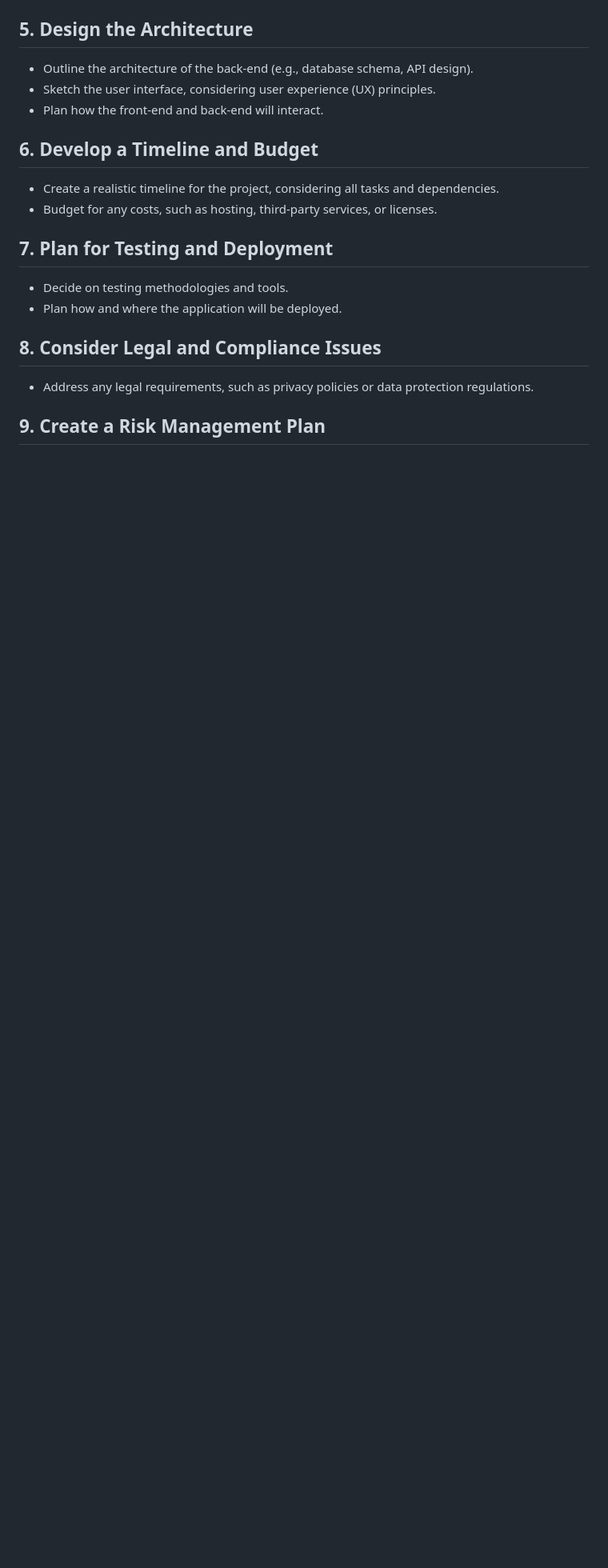
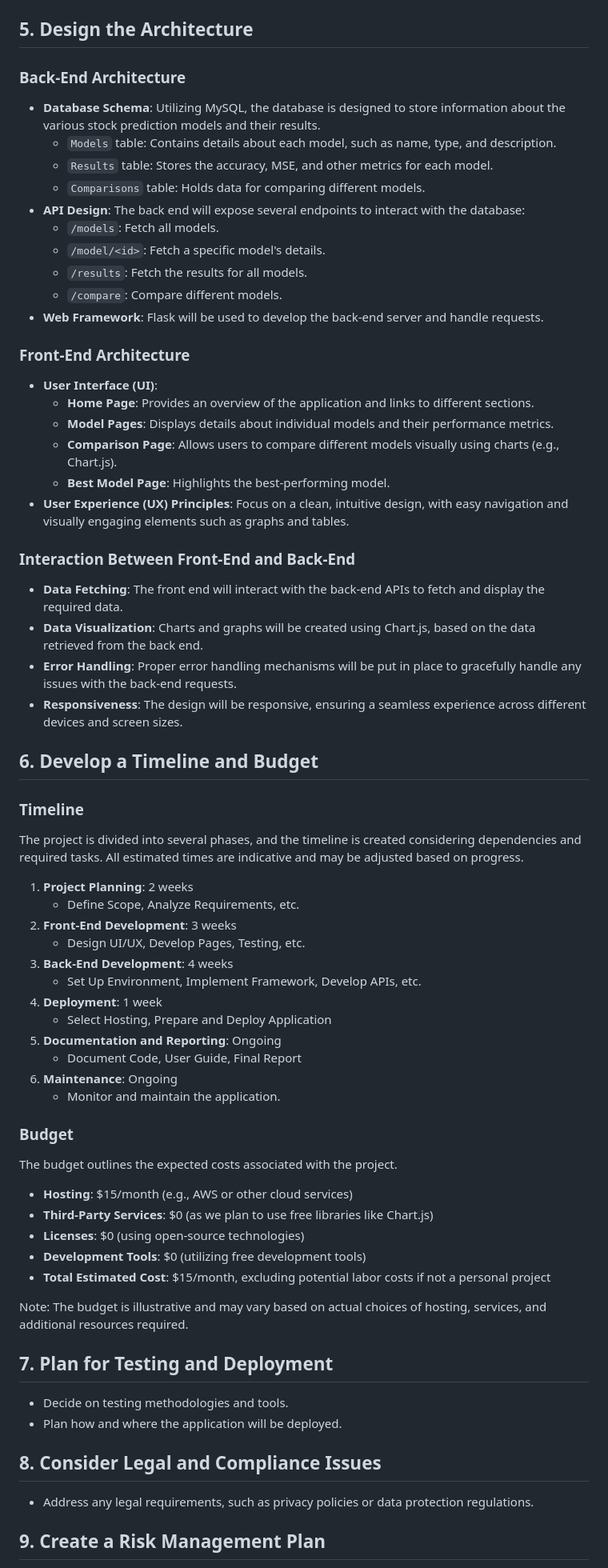
Before and after one commit to AhmedRaisi/MLStockPredictor, a Markdown page: Project_Plan.md, the part around the change printed below. Shown: that part at 80% size. GitHub-like rendering; blank space fills up the shorter version.

```diff
--- a/Project_Plan.md
+++ b/Project_Plan.md
@@ -79,12 +102,60 @@ Main goal of the application is to:
 
 ## 5. Design the Architecture
-- Outline the architecture of the back-end (e.g., database schema, API design).
-- Sketch the user interface, considering user experience (UX) principles.
-- Plan how the front-end and back-end will interact.
+### Back-End Architecture
+- **Database Schema**: Utilizing MySQL, the database is designed to store information about the various stock prediction models and their results.
+  - `Models` table: Contains details about each model, such as name, type, and description.
+  - `Results` table: Stores the accuracy, MSE, and other metrics for each model.
+  - `Comparisons` table: Holds data for comparing different models.
+- **API Design**: The back end will expose several endpoints to interact with the database:
+  - `/models`: Fetch all models.
+  - `/model/<id>`: Fetch a specific model's details.
+  - `/results`: Fetch the results for all models.
+  - `/compare`: Compare different models.
+- **Web Framework**: Flask will be used to develop the back-end server and handle requests.
+
+### Front-End Architecture
+- **User Interface (UI)**:
+  - **Home Page**: Provides an overview of the application and links to different sections.
+  - **Model Pages**: Displays details about individual models and their performance metrics.
+  - **Comparison Page**: Allows users to compare different models visually using charts (e.g., Chart.js).
+  - **Best Model Page**: Highlights the best-performing model.
+- **User Experience (UX) Principles**: Focus on a clean, intuitive design, with easy navigation and visually engaging elements such as graphs and tables.
+
+### Interaction Between Front-End and Back-End
+- **Data Fetching**: The front end will interact with the back-end APIs to fetch and display the required data.
+- **Data Visualization**: Charts and graphs will be created using Chart.js, based on the data retrieved from the back end.
+- **Error Handling**: Proper error handling mechanisms will be put in place to gracefully handle any issues with the back-end requests.
+- **Responsiveness**: The design will be responsive, ensuring a seamless experience across different devices and screen sizes.
 
 ## 6. Develop a Timeline and Budget
-- Create a realistic timeline for the project, considering all tasks and dependencies.
-- Budget for any costs, such as hosting, third-party services, or licenses.
+
+### Timeline
+The project is divided into several phases, and the timeline is created considering dependencies and required tasks. All estimated times are indicative and may be adjusted based on progress.
+
+1. **Project Planning**: 2 weeks
+   - Define Scope, Analyze Requirements, etc.
+2. **Front-End Development**: 3 weeks
+   - Design UI/UX, Develop Pages, Testing, etc.
+3. **Back-End Development**: 4 weeks
+   - Set Up Environment, Implement Framework, Develop APIs, etc.
+4. **Deployment**: 1 week
+   - Select Hosting, Prepare and Deploy Application
+5. **Documentation and Reporting**: Ongoing
+   - Document Code, User Guide, Final Report
+6. **Maintenance**: Ongoing
+   - Monitor and maintain the application.
+
+### Budget
+The budget outlines the expected costs associated with the project.
+
+- **Hosting**: $15/month (e.g., AWS or other cloud services)
+- **Third-Party Services**: $0 (as we plan to use free libraries like Chart.js)
+- **Licenses**: $0 (using open-source technologies)
+- **Development Tools**: $0 (utilizing free development tools)
+- **Total Estimated Cost**: $15/month, excluding potential labor costs if not a personal project
+
+Note: The budget is illustrative and may vary based on actual choices of hosting, services, and additional resources required.
+
 
 ## 7. Plan for Testing and Deployment
 - Decide on testing methodologies and tools.
```
Also changed, not shown: other parts of Project_Plan.md (+59 -36 lines).
